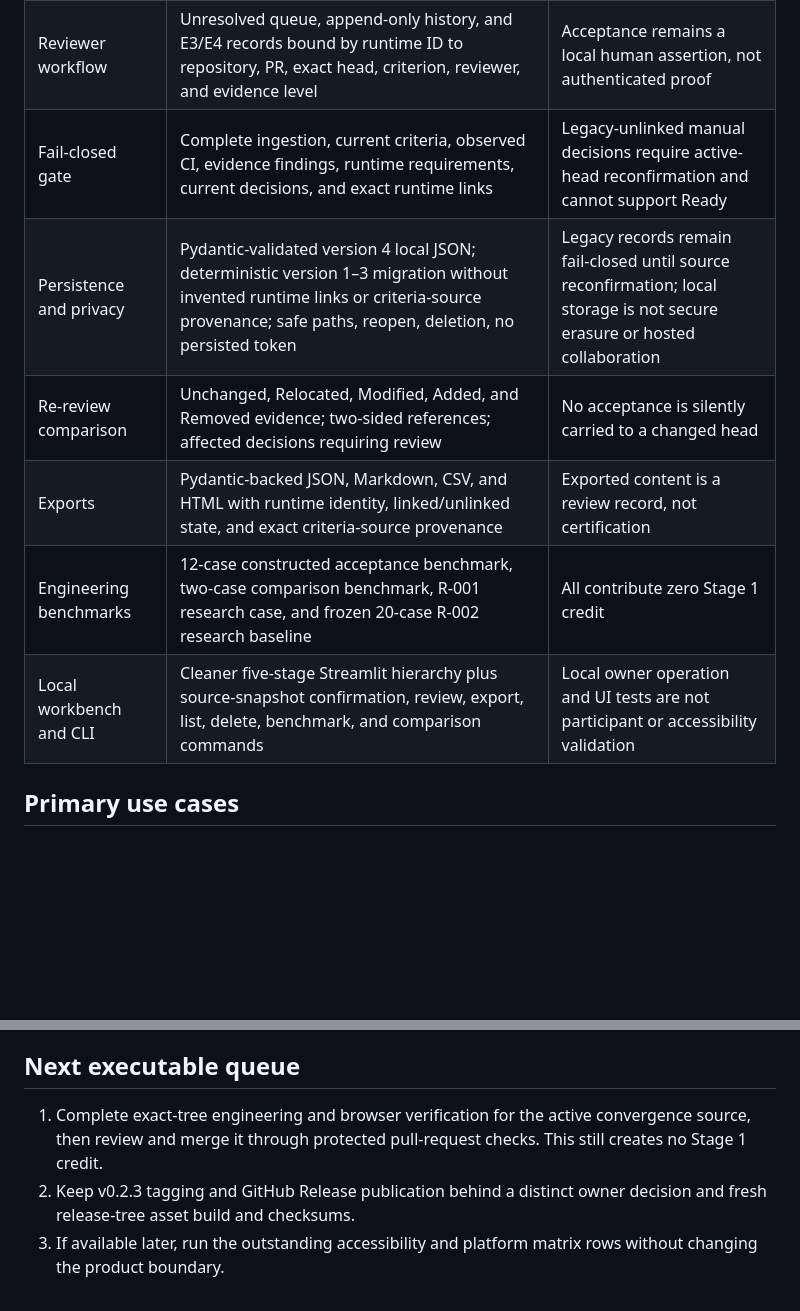
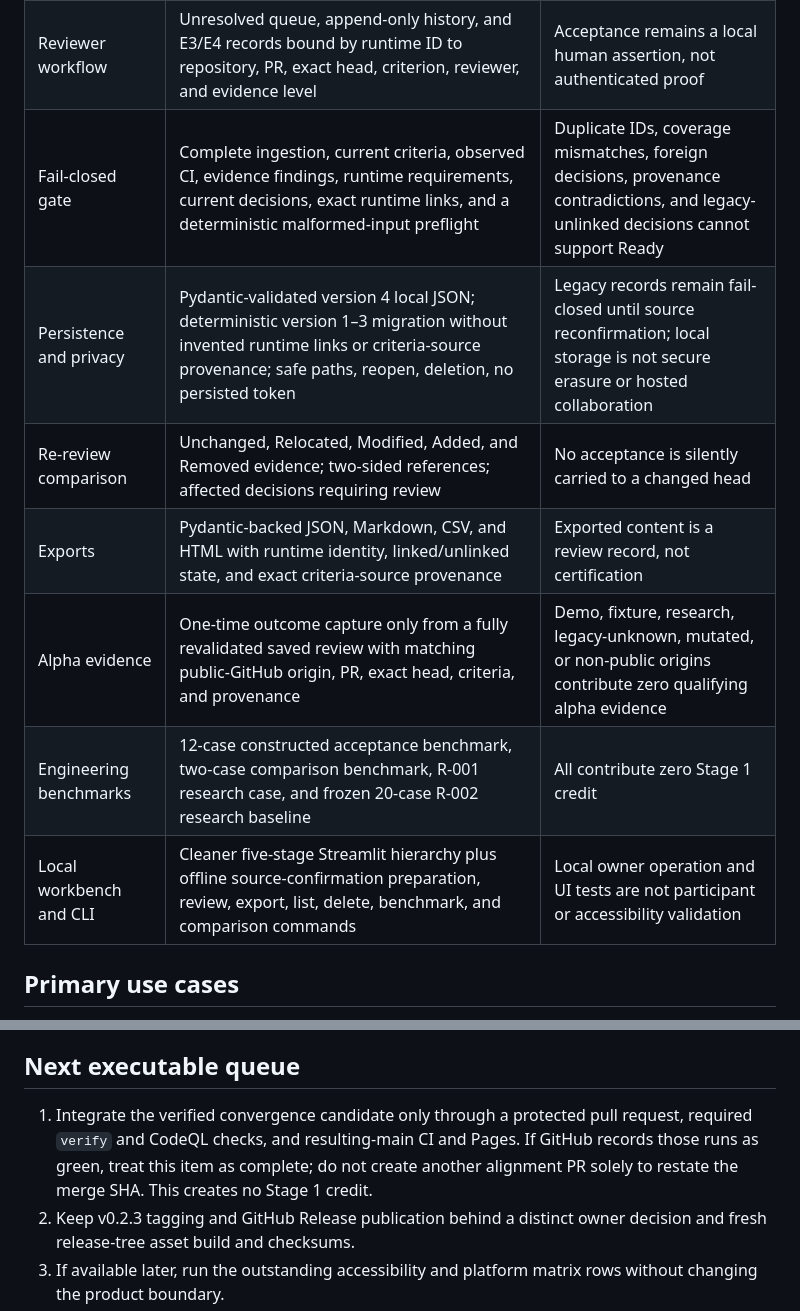
Before and after one commit to YuzeJ21/Scope-Proof, a Markdown page: docs/releases/v0.2.3-status-and-next-stages.md, 2 parts joined by grey strips. Drawn GitHub-style; blank space fills up the shorter version.

```diff
--- a/docs/releases/v0.2.3-status-and-next-stages.md
+++ b/docs/releases/v0.2.3-status-and-next-stages.md
@@ -80,12 +84,13 @@ code-review comments, scan security, or automatically fix a PR.
 | Retrieval diagnostics | Per-criterion searched terms, identifiers, paths, evidence types, line/filter counts, accepted counts, and outcome | Diagnostics explain search and are not verdict evidence |
 | Evidence matrix | Strong, Weak, None, and Incomplete presentation with priority, evidence level, and observed CI boundaries | Strength is candidate quality, not human acceptance |
 | Reviewer workflow | Unresolved queue, append-only history, and E3/E4 records bound by runtime ID to repository, PR, exact head, criterion, reviewer, and evidence level | Acceptance remains a local human assertion, not authenticated proof |
-| Fail-closed gate | Complete ingestion, current criteria, observed CI, evidence findings, runtime requirements, current decisions, and exact runtime links | Legacy-unlinked manual decisions require active-head reconfirmation and cannot support Ready |
+| Fail-closed gate | Complete ingestion, current criteria, observed CI, evidence findings, runtime requirements, current decisions, exact runtime links, and a deterministic malformed-input preflight | Duplicate IDs, coverage mismatches, foreign decisions, provenance contradictions, and legacy-unlinked decisions cannot support Ready |
 | Persistence and privacy | Pydantic-validated version 4 local JSON; deterministic version 1–3 migration without invented runtime links or criteria-source provenance; safe paths, reopen, deletion, no persisted token | Legacy records remain fail-closed until source reconfirmation; local storage is not secure erasure or hosted collaboration |
 | Re-review comparison | Unchanged, Relocated, Modified, Added, and Removed evidence; two-sided references; affected decisions requiring review | No acceptance is silently carried to a changed head |
 | Exports | Pydantic-backed JSON, Markdown, CSV, and HTML with runtime identity, linked/unlinked state, and exact criteria-source provenance | Exported content is a review record, not certification |
+| Alpha evidence | One-time outcome capture only from a fully revalidated saved review with matching public-GitHub origin, PR, exact head, criteria, and provenance | Demo, fixture, research, legacy-unknown, mutated, or non-public origins contribute zero qualifying alpha evidence |
 | Engineering benchmarks | 12-case constructed acceptance benchmark, two-case comparison benchmark, R-001 research case, and frozen 20-case R-002 research baseline | All contribute zero Stage 1 credit |
-| Local workbench and CLI | Cleaner five-stage Streamlit hierarchy plus source-snapshot confirmation, review, export, list, delete, benchmark, and comparison commands | Local owner operation and UI tests are not participant or accessibility validation |
+| Local workbench and CLI | Cleaner five-stage Streamlit hierarchy plus offline source-confirmation preparation, review, export, list, delete, benchmark, and comparison commands | Local owner operation and UI tests are not participant or accessibility validation |
 
 ## Primary use cases
 
@@ -227,9 +238,11 @@ R-002 must not be retuned.
 
 ## Next executable queue
 
-1. Complete exact-tree engineering and browser verification for the active
-   convergence source, then review and merge it through protected pull-request
-   checks. This still creates no Stage 1 credit.
+1. Integrate the verified convergence candidate only through a protected pull
+   request, required `verify` and CodeQL checks, and resulting-main CI and Pages.
+   If GitHub records those runs as green, treat this item as complete; do not
+   create another alignment PR solely to restate the merge SHA. This creates no
+   Stage 1 credit.
 2. Keep v0.2.3 tagging and GitHub Release publication behind a distinct owner
    decision and fresh release-tree asset build and checksums.
 3. If available later, run the outstanding accessibility and platform matrix
```
Also changed, not shown: other parts of docs/releases/v0.2.3-status-and-next-stages.md (+46 -36 lines), ROADMAP.md (+31 -15 lines), 1 other file.
